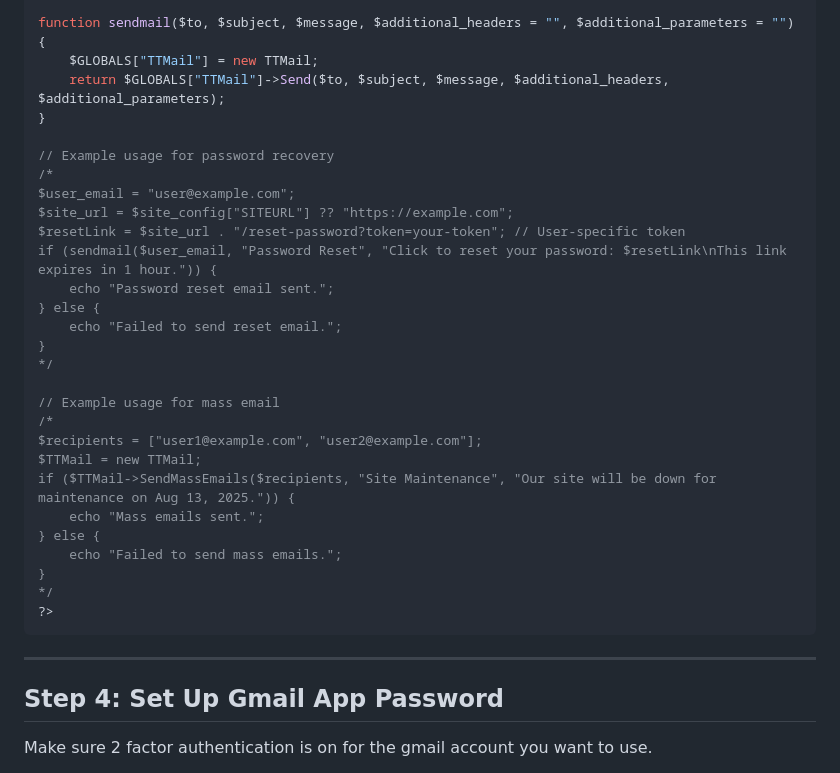
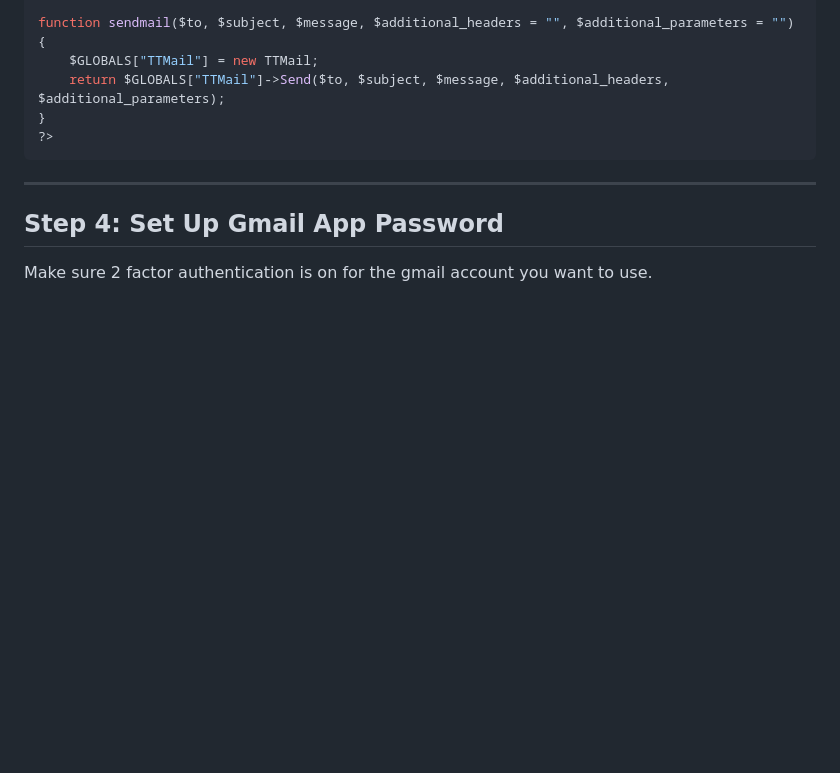
Before and after one commit to MicrosoulV3/TorrentTrader-v3, a Markdown page: README.md, the part around the change. GitHub-like rendering; blank space fills up the shorter version.

````diff
--- a/README.md
+++ b/README.md
@@ -392,29 +392,6 @@ function sendmail($to, $subject, $message, $additional_headers = "", $additional
     $GLOBALS["TTMail"] = new TTMail;
     return $GLOBALS["TTMail"]->Send($to, $subject, $message, $additional_headers, $additional_parameters);
 }
-
-// Example usage for password recovery
-/*
-$user_email = "user@example.com";
-$site_url = $site_config["SITEURL"] ?? "https://example.com";
-$resetLink = $site_url . "/reset-password?token=your-token"; // User-specific token
-if (sendmail($user_email, "Password Reset", "Click to reset your password: $resetLink\nThis link expires in 1 hour.")) {
-    echo "Password reset email sent.";
-} else {
-    echo "Failed to send reset email.";
-}
-*/
-
-// Example usage for mass email
-/*
-$recipients = ["user1@example.com", "user2@example.com"];
-$TTMail = new TTMail;
-if ($TTMail->SendMassEmails($recipients, "Site Maintenance", "Our site will be down for maintenance on Aug 13, 2025.")) {
-    echo "Mass emails sent.";
-} else {
-    echo "Failed to send mass emails.";
-}
-*/
 ?>
 ```
 
````
